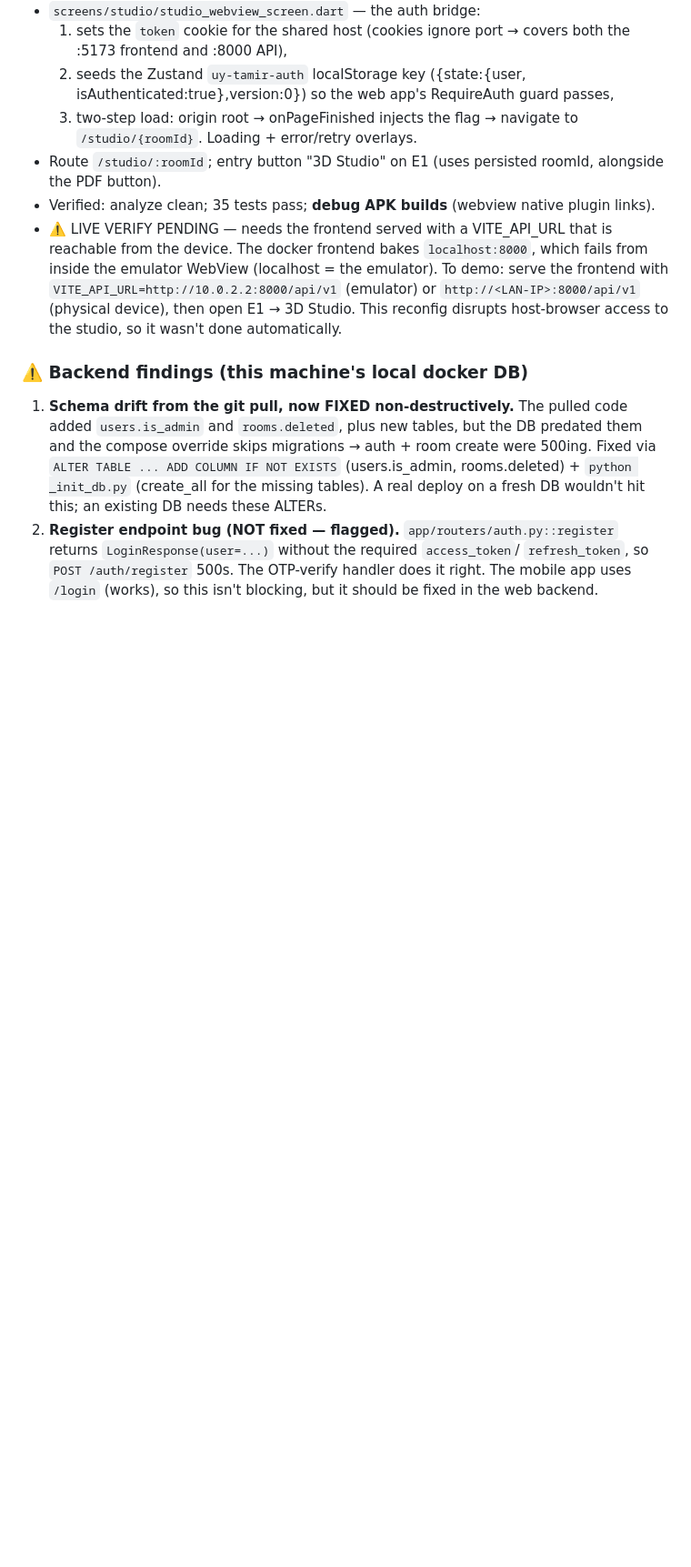
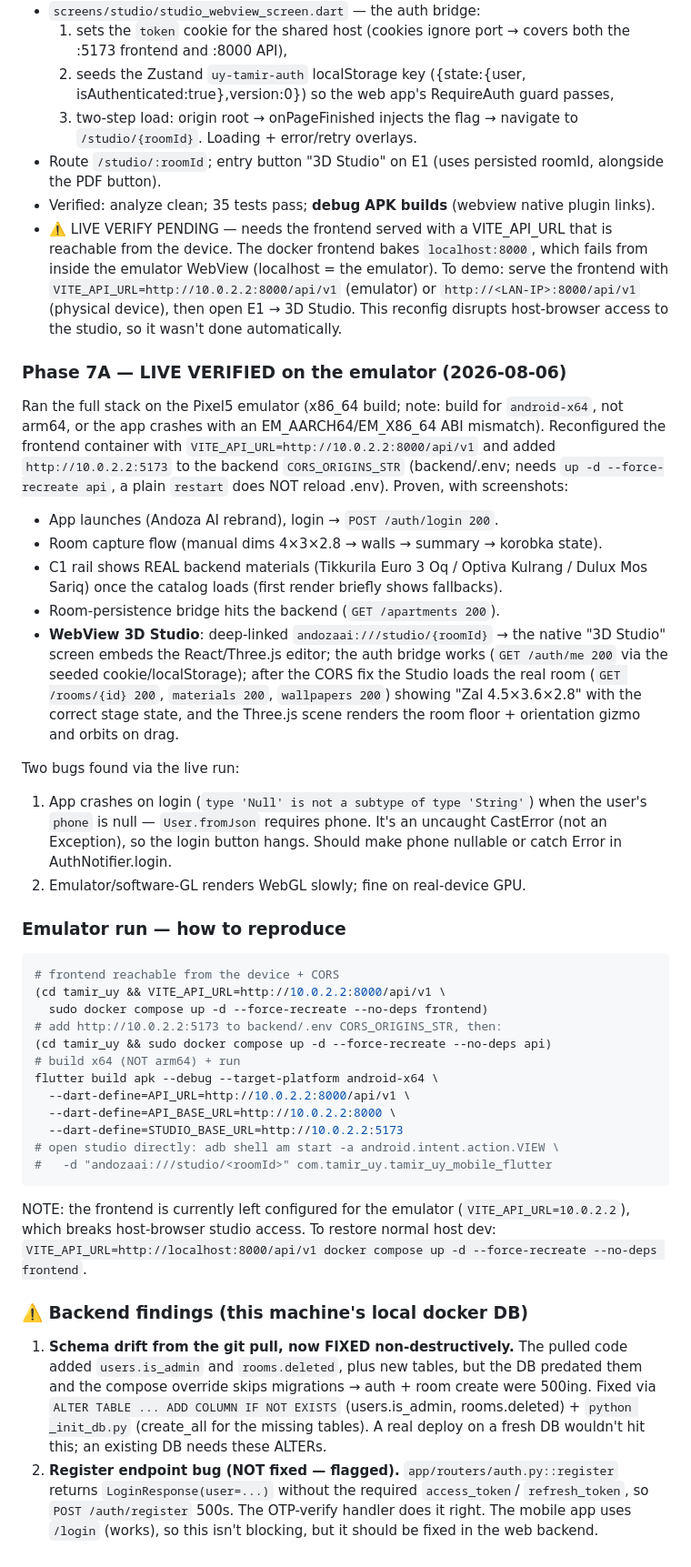
Before and after one commit to Begzod10/andoza_ai_mobile, a Markdown page: plans/studio-port-plan.md, the part around the change. Shown at 91% size. Rendered like a GitHub page; blank space fills up the shorter version.

Commit message:
docs: record Phase 7A live emulator verification + repro steps

````diff
--- a/plans/studio-port-plan.md
+++ b/plans/studio-port-plan.md
@@ -223,6 +223,52 @@ Each phase is independently shippable and testable against the live backend.
   This reconfig disrupts host-browser access to the studio, so it wasn't done
   automatically.
 
+### Phase 7A — LIVE VERIFIED on the emulator (2026-08-06)
+Ran the full stack on the Pixel5 emulator (x86_64 build; note: build for
+`android-x64`, not arm64, or the app crashes with an EM_AARCH64/EM_X86_64 ABI
+mismatch). Reconfigured the frontend container with
+`VITE_API_URL=http://10.0.2.2:8000/api/v1` and added `http://10.0.2.2:5173` to
+the backend `CORS_ORIGINS_STR` (backend/.env; needs `up -d --force-recreate api`,
+a plain `restart` does NOT reload .env). Proven, with screenshots:
+- App launches (Andoza AI rebrand), login → `POST /auth/login 200`.
+- Room capture flow (manual dims 4×3×2.8 → walls → summary → korobka state).
+- C1 rail shows REAL backend materials (Tikkurila Euro 3 Oq / Optiva Kulrang /
+  Dulux Mos Sariq) once the catalog loads (first render briefly shows fallbacks).
+- Room-persistence bridge hits the backend (`GET /apartments 200`).
+- **WebView 3D Studio**: deep-linked `andozaai:///studio/{roomId}` → the native
+  "3D Studio" screen embeds the React/Three.js editor; the auth bridge works
+  (`GET /auth/me 200` via the seeded cookie/localStorage); after the CORS fix the
+  Studio loads the real room (`GET /rooms/{id} 200`, `materials 200`,
+  `wallpapers 200`) showing "Zal 4.5×3.6×2.8" with the correct stage state, and
+  the Three.js scene renders the room floor + orientation gizmo and orbits on drag.
+
+Two bugs found via the live run:
+1. App crashes on login (`type 'Null' is not a subtype of type 'String'`) when the
+   user's `phone` is null — `User.fromJson` requires phone. It's an uncaught
+   CastError (not an Exception), so the login button hangs. Should make phone
+   nullable or catch Error in AuthNotifier.login.
+2. Emulator/software-GL renders WebGL slowly; fine on real-device GPU.
+
+### Emulator run — how to reproduce
+```bash
+# frontend reachable from the device + CORS
+(cd tamir_uy && VITE_API_URL=http://10.0.2.2:8000/api/v1 \
+  sudo docker compose up -d --force-recreate --no-deps frontend)
+# add http://10.0.2.2:5173 to backend/.env CORS_ORIGINS_STR, then:
+(cd tamir_uy && sudo docker compose up -d --force-recreate --no-deps api)
+# build x64 (NOT arm64) + run
+flutter build apk --debug --target-platform android-x64 \
+  --dart-define=API_URL=http://10.0.2.2:8000/api/v1 \
+  --dart-define=API_BASE_URL=http://10.0.2.2:8000 \
+  --dart-define=STUDIO_BASE_URL=http://10.0.2.2:5173
+# open studio directly: adb shell am start -a android.intent.action.VIEW \
+#   -d "andozaai:///studio/<roomId>" com.tamir_uy.tamir_uy_mobile_flutter
+```
+NOTE: the frontend is currently left configured for the emulator
+(`VITE_API_URL=10.0.2.2`), which breaks host-browser studio access. To restore
+normal host dev: `VITE_API_URL=http://localhost:8000/api/v1 docker compose up -d
+--force-recreate --no-deps frontend`.
+
 ### ⚠️ Backend findings (this machine's local docker DB)
 1. **Schema drift from the git pull, now FIXED non-destructively.** The pulled
    code added `users.is_admin` and `rooms.deleted`, plus new tables, but the DB
````
